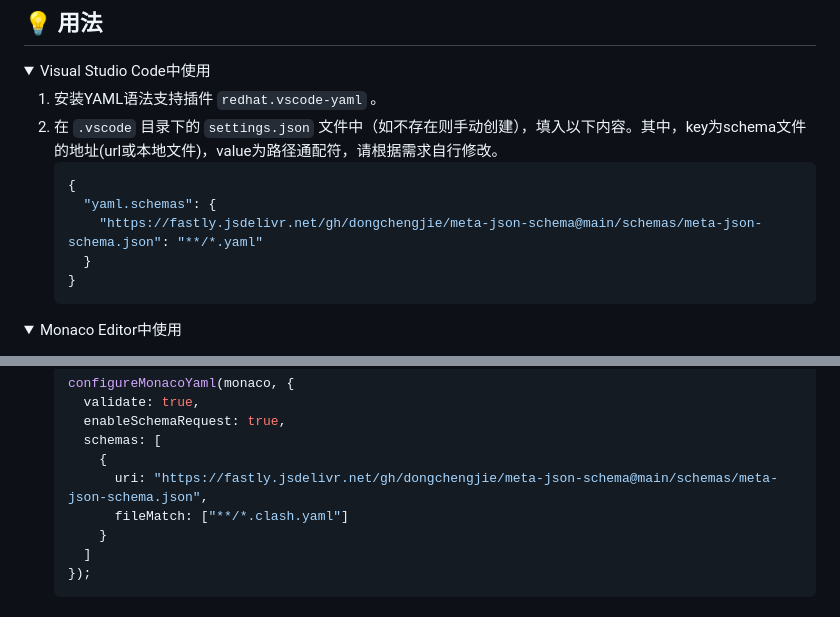
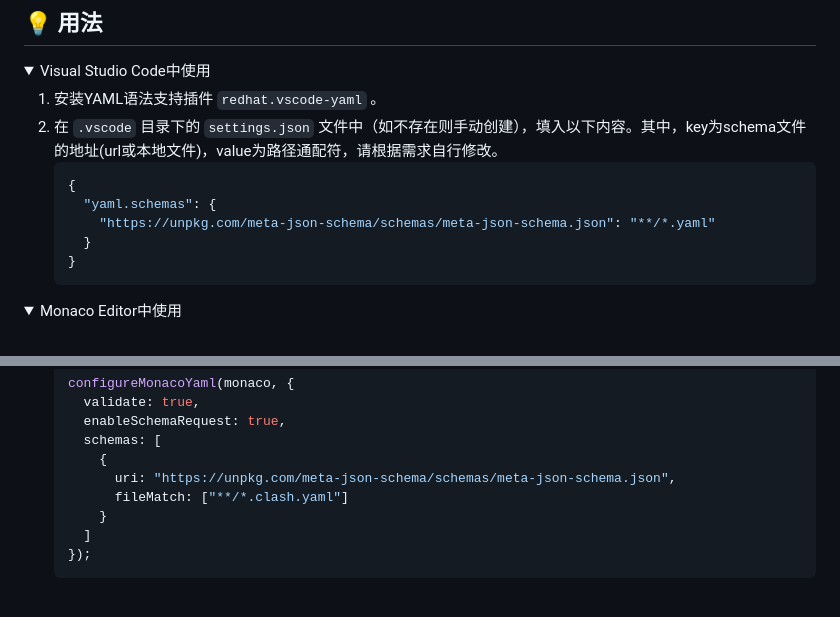
Before and after one commit to dongchengjie/meta-json-schema, a Markdown page: README.md, 2 parts joined by grey strips. Drawn GitHub-style; folded sections open.

Commit message:
docs: update README

````diff
--- a/README.md
+++ b/README.md
@@ -12,7 +12,7 @@ VS Code 扩展商店搜索 `Meta JSON Schema` 或 `ClashMeta.meta-json-schema`
    ```json
    {
      "yaml.schemas": {
-       "https://fastly.jsdelivr.net/gh/dongchengjie/meta-json-schema@main/schemas/meta-json-schema.json": "**/*.yaml"
+       "https://unpkg.com/meta-json-schema/schemas/meta-json-schema.json": "**/*.yaml"
      }
    }
    ```
@@ -68,7 +68,7 @@ VS Code 扩展商店搜索 `Meta JSON Schema` 或 `ClashMeta.meta-json-schema`
      enableSchemaRequest: true,
      schemas: [
        {
-         uri: "https://fastly.jsdelivr.net/gh/dongchengjie/meta-json-schema@main/schemas/meta-json-schema.json",
+         uri: "https://unpkg.com/meta-json-schema/schemas/meta-json-schema.json",
          fileMatch: ["**/*.clash.yaml"]
        }
      ]
````
